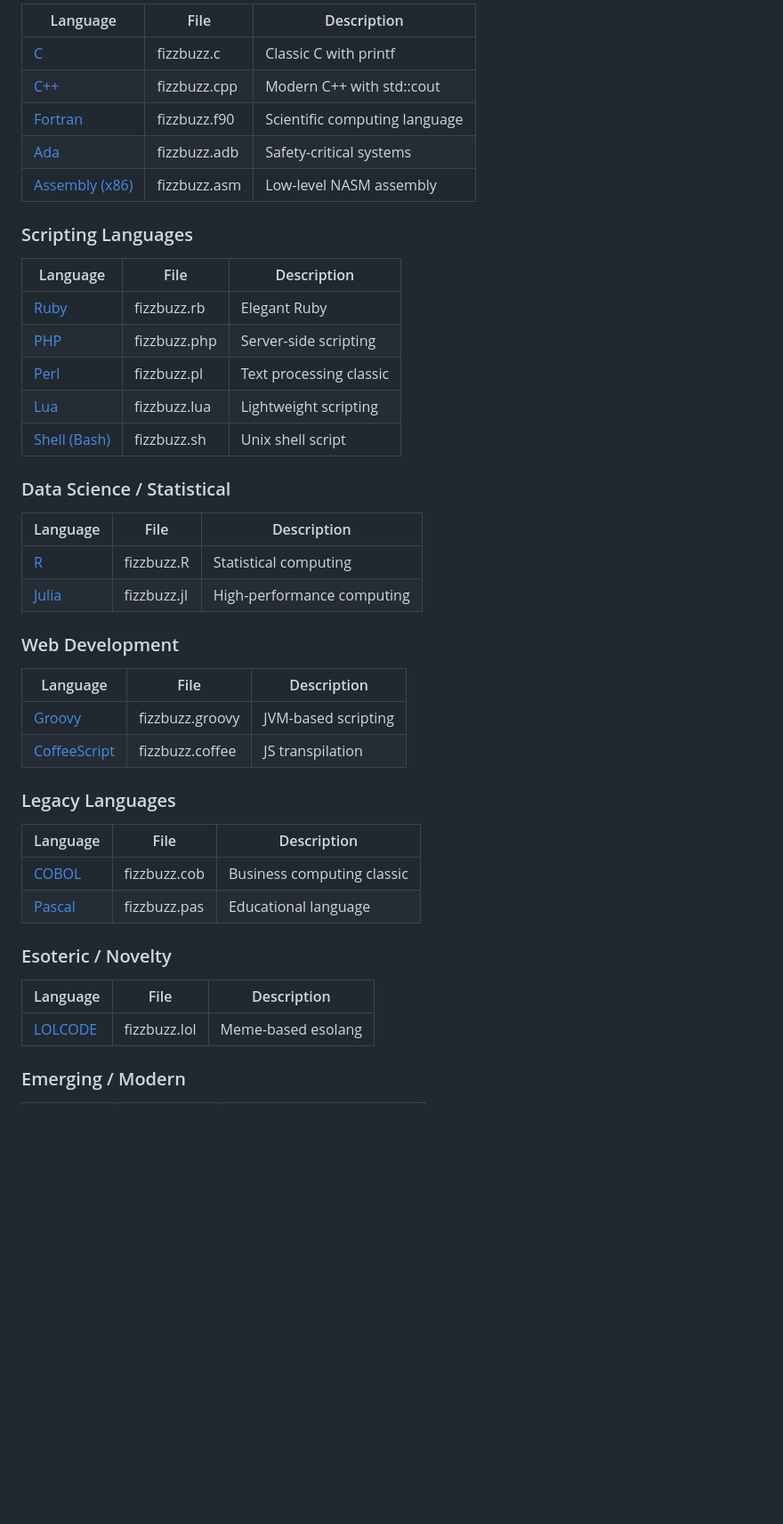
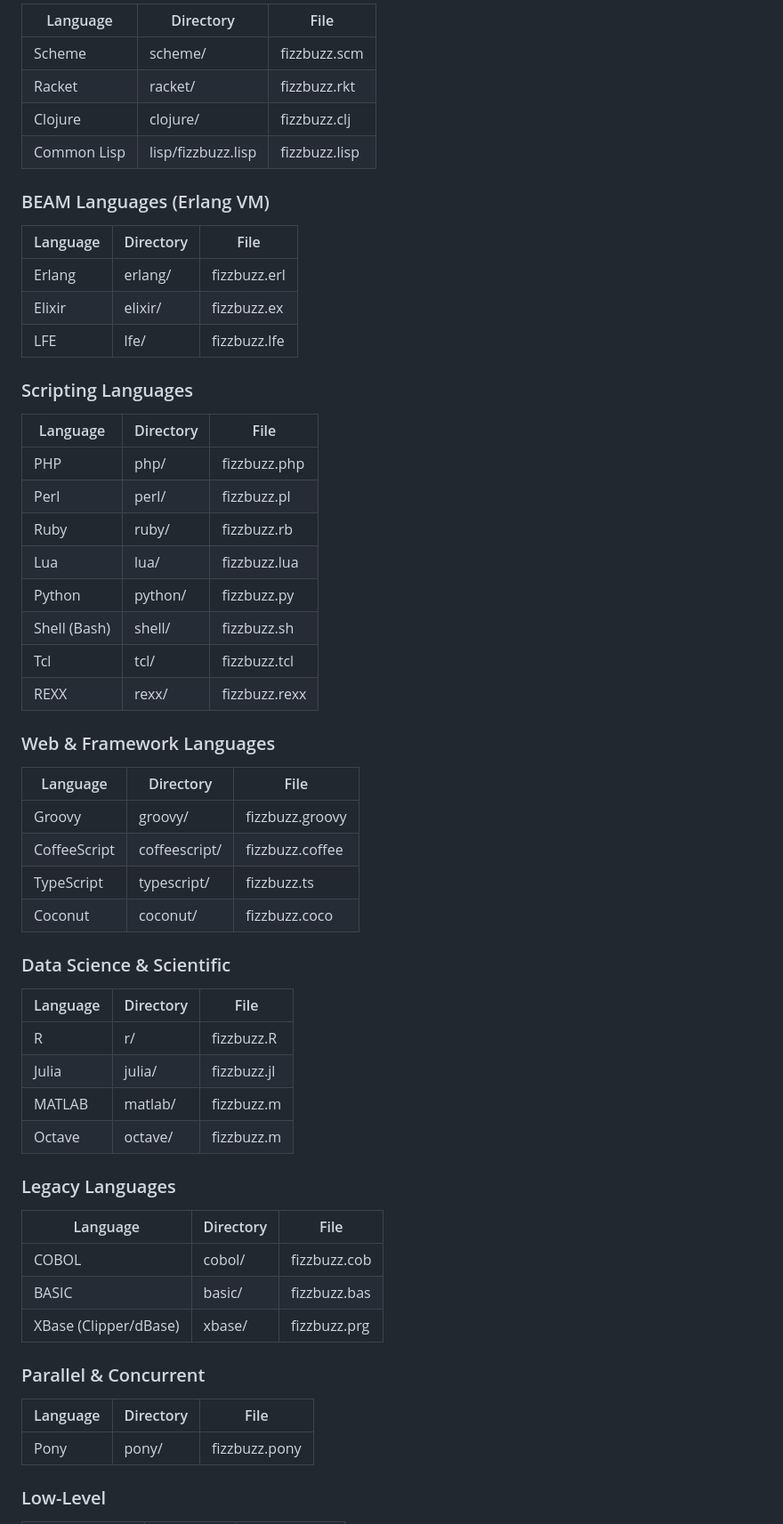
Before and after one commit to GazSecOps/fizz-buzz-every-language, a Markdown page: README.md, the part around one of its changes. Shown at 89% size. Drawn GitHub-style; blank space fills up the shorter version.

Commit message:
Update README with new language structure and 65+ implementations

```diff
--- a/README.md
+++ b/README.md
@@ -48,48 +68,63 @@ The program should do this for numbers 1 through 100.
 
-| Language | File | Description |
-|----------|------|-------------|
-| [C](fizzbuzz.c) | fizzbuzz.c | Classic C with printf |
-| [C++](fizzbuzz.cpp) | fizzbuzz.cpp | Modern C++ with std::cout |
-| [Fortran](fizzbuzz.f90) | fizzbuzz.f90 | Scientific computing language |
-| [Ada](fizzbuzz.adb) | fizzbuzz.adb | Safety-critical systems |
-| [Assembly (x86)](fizzbuzz.asm) | fizzbuzz.asm | Low-level NASM assembly |
+| Language | Directory | File |
+|----------|------------|------|
+| Scheme | scheme/ | fizzbuzz.scm |
+| Racket | racket/ | fizzbuzz.rkt |
+| Clojure | clojure/ | fizzbuzz.clj |
+| Common Lisp | lisp/fizzbuzz.lisp | fizzbuzz.lisp |
+
+### BEAM Languages (Erlang VM)
+
+| Language | Directory | File |
+|----------|------------|------|
+| Erlang | erlang/ | fizzbuzz.erl |
+| Elixir | elixir/ | fizzbuzz.ex |
+| LFE | lfe/ | fizzbuzz.lfe |
 
 ### Scripting Languages
 
-| Language | File | Description |
-|----------|------|-------------|
-| [Ruby](fizzbuzz.rb) | fizzbuzz.rb | Elegant Ruby |
-| [PHP](fizzbuzz.php) | fizzbuzz.php | Server-side scripting |
-| [Perl](fizzbuzz.pl) | fizzbuzz.pl | Text processing classic |
-| [Lua](fizzbuzz.lua) | fizzbuzz.lua | Lightweight scripting |
-| [Shell (Bash)](fizzbuzz.sh) | fizzbuzz.sh | Unix shell script |
+| Language | Directory | File |
+|----------|------------|------|
+| PHP | php/ | fizzbuzz.php |
+| Perl | perl/ | fizzbuzz.pl |
+| Ruby | ruby/ | fizzbuzz.rb |
+| Lua | lua/ | fizzbuzz.lua |
+| Python | python/ | fizzbuzz.py |
+| Shell (Bash) | shell/ | fizzbuzz.sh |
+| Tcl | tcl/ | fizzbuzz.tcl |
+| REXX | rexx/ | fizzbuzz.rexx |
 
-### Data Science / Statistical
+### Web & Framework Languages
 
-| Language | File | Description |
-|----------|------|-------------|
-| [R](fizzbuzz.R) | fizzbuzz.R | Statistical computing |
-| [Julia](fizzbuzz.jl) | fizzbuzz.jl | High-performance computing |
+| Language | Directory | File |
+|----------|------------|------|
+| Groovy | groovy/ | fizzbuzz.groovy |
+| CoffeeScript | coffeescript/ | fizzbuzz.coffee |
+| TypeScript | typescript/ | fizzbuzz.ts |
+| Coconut | coconut/ | fizzbuzz.coco |
 
-### Web Development
+### Data Science & Scientific
 
-| Language | File | Description |
-|----------|------|-------------|
-| [Groovy](fizzbuzz.groovy) | fizzbuzz.groovy | JVM-based scripting |
-| [CoffeeScript](fizzbuzz.coffee) | fizzbuzz.coffee | JS transpilation |
+| Language | Directory | File |
+|----------|------------|------|
+| R | r/ | fizzbuzz.R |
+| Julia | julia/ | fizzbuzz.jl |
+| MATLAB | matlab/ | fizzbuzz.m |
+| Octave | octave/ | fizzbuzz.m |
 
 ### Legacy Languages
 
-| Language | File | Description |
-|----------|------|-------------|
-| [COBOL](fizzbuzz.cob) | fizzbuzz.cob | Business computing classic |
-| [Pascal](fizzbuzz.pas) | fizzbuzz.pas | Educational language |
+| Language | Directory | File |
+|----------|------------|------|
+| COBOL | cobol/ | fizzbuzz.cob |
+| BASIC | basic/ | fizzbuzz.bas |
+| XBase (Clipper/dBase) | xbase/ | fizzbuzz.prg |
 
-### Esoteric / Novelty
+### Parallel & Concurrent
 
-| Language | File | Description |
-|----------|------|-------------|
-| [LOLCODE](fizzbuzz.lol) | fizzbuzz.lol | Meme-based esolang |
+| Language | Directory | File |
+|----------|------------|------|
+| Pony | pony/ | fizzbuzz.pony |
 
-### Emerging / Modern
+### Low-Level
 
```
Also changed, not shown: other parts of README.md (+83 -34 lines).
